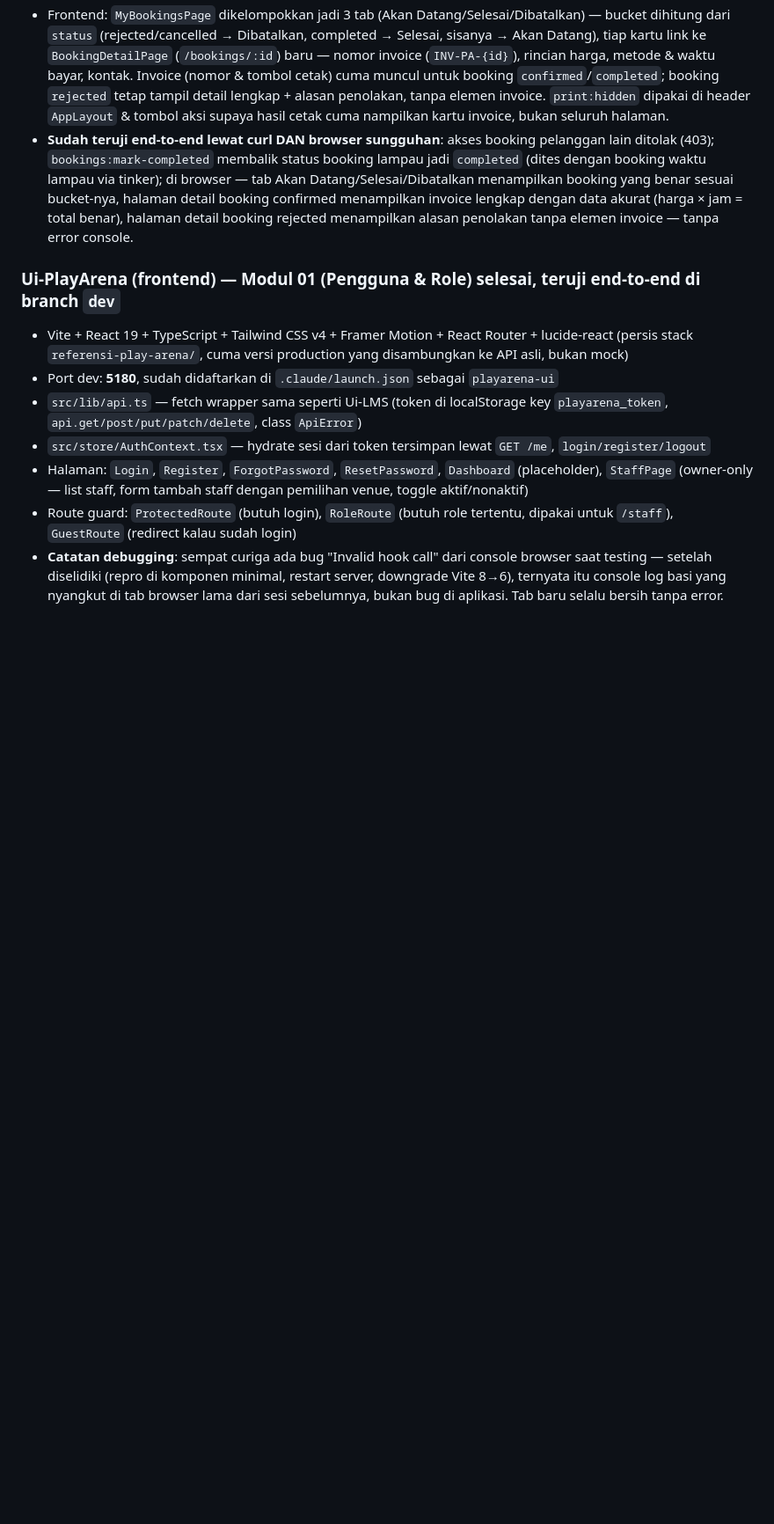
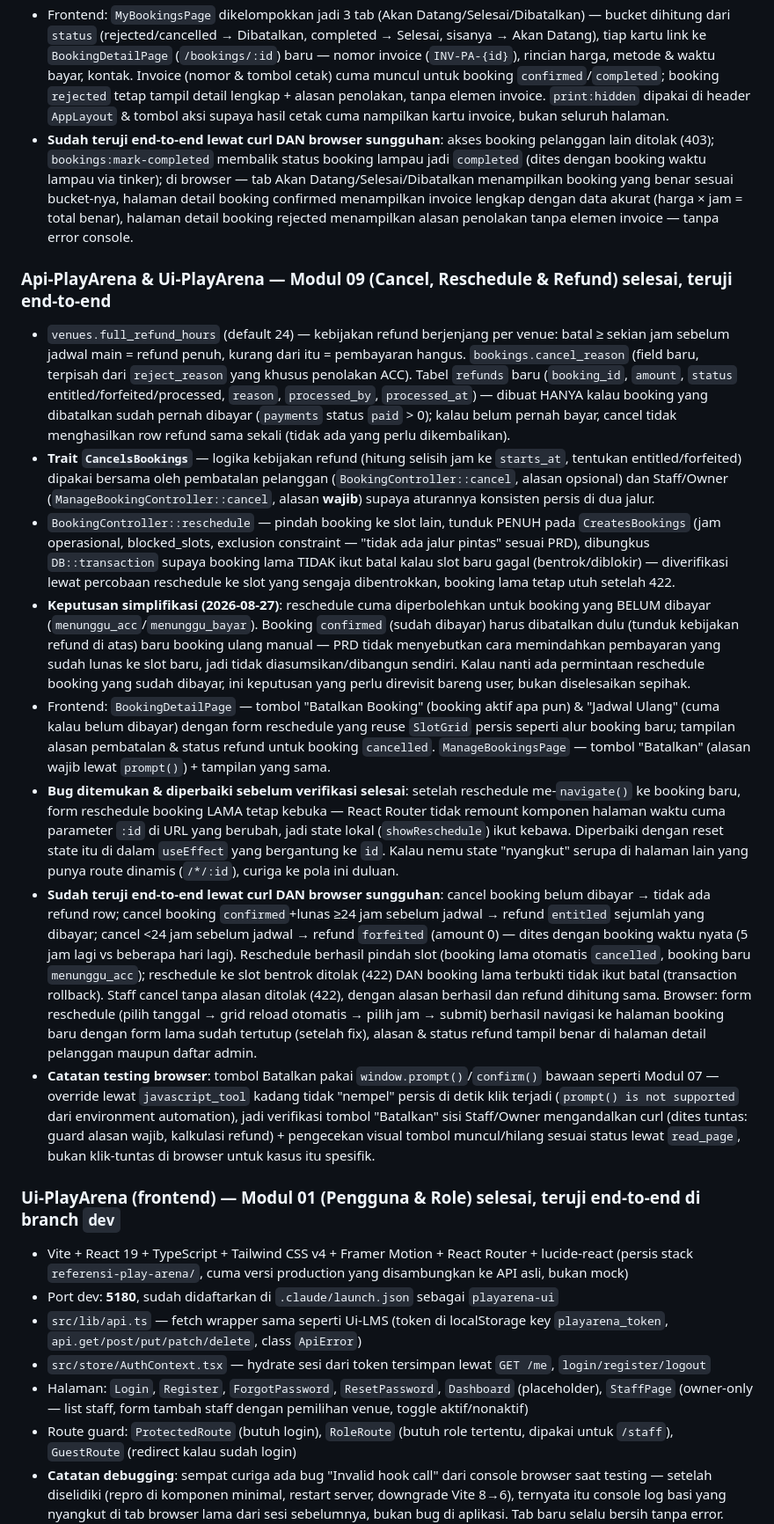
Before and after one commit to FazriAhmad/play-arena, a Markdown page: STATUS.md, the part around one of its changes. Shown at 88% size. GitHub-like rendering; blank space fills up the shorter version.

Commit message:
docs: update STATUS.md with Modul 09 completion

```diff
--- a/STATUS.md
+++ b/STATUS.md
@@ -127,6 +127,16 @@ C:\Users\Fazri\portofolio\rec-center-book\
 - Frontend: `MyBookingsPage` dikelompokkan jadi 3 tab (Akan Datang/Selesai/Dibatalkan) — bucket dihitung dari `status` (rejected/cancelled → Dibatalkan, completed → Selesai, sisanya → Akan Datang), tiap kartu link ke `BookingDetailPage` (`/bookings/:id`) baru — nomor invoice (`INV-PA-{id}`), rincian harga, metode &amp; waktu bayar, kontak. Invoice (nomor &amp; tombol cetak) cuma muncul untuk booking `confirmed`/`completed`; booking `rejected` tetap tampil detail lengkap + alasan penolakan, tanpa elemen invoice. `print:hidden` dipakai di header `AppLayout` &amp; tombol aksi supaya hasil cetak cuma nampilkan kartu invoice, bukan seluruh halaman.
 - **Sudah teruji end-to-end lewat curl DAN browser sungguhan**: akses booking pelanggan lain ditolak (403); `bookings:mark-completed` membalik status booking lampau jadi `completed` (dites dengan booking waktu lampau via tinker); di browser — tab Akan Datang/Selesai/Dibatalkan menampilkan booking yang benar sesuai bucket-nya, halaman detail booking confirmed menampilkan invoice lengkap dengan data akurat (harga × jam = total benar), halaman detail booking rejected menampilkan alasan penolakan tanpa elemen invoice — tanpa error console.
 
+### Api-PlayArena & Ui-PlayArena — Modul 09 (Cancel, Reschedule & Refund) selesai, teruji end-to-end
+- `venues.full_refund_hours` (default 24) — kebijakan refund berjenjang per venue: batal ≥ sekian jam sebelum jadwal main = refund penuh, kurang dari itu = pembayaran hangus. `bookings.cancel_reason` (field baru, terpisah dari `reject_reason` yang khusus penolakan ACC). Tabel `refunds` baru (`booking_id`, `amount`, `status` entitled/forfeited/processed, `reason`, `processed_by`, `processed_at`) — dibuat HANYA kalau booking yang dibatalkan sudah pernah dibayar (`payments` status `paid` > 0); kalau belum pernah bayar, cancel tidak menghasilkan row refund sama sekali (tidak ada yang perlu dikembalikan).
+- **Trait `CancelsBookings`** — logika kebijakan refund (hitung selisih jam ke `starts_at`, tentukan entitled/forfeited) dipakai bersama oleh pembatalan pelanggan (`BookingController::cancel`, alasan opsional) dan Staff/Owner (`ManageBookingController::cancel`, alasan **wajib**) supaya aturannya konsisten persis di dua jalur.
+- `BookingController::reschedule` — pindah booking ke slot lain, tunduk PENUH pada `CreatesBookings` (jam operasional, blocked_slots, exclusion constraint — "tidak ada jalur pintas" sesuai PRD), dibungkus `DB::transaction` supaya booking lama TIDAK ikut batal kalau slot baru gagal (bentrok/diblokir) — diverifikasi lewat percobaan reschedule ke slot yang sengaja dibentrokkan, booking lama tetap utuh setelah 422.
+- **Keputusan simplifikasi (2026-08-27)**: reschedule cuma diperbolehkan untuk booking yang BELUM dibayar (`menunggu_acc`/`menunggu_bayar`). Booking `confirmed` (sudah dibayar) harus dibatalkan dulu (tunduk kebijakan refund di atas) baru booking ulang manual — PRD tidak menyebutkan cara memindahkan pembayaran yang sudah lunas ke slot baru, jadi tidak diasumsikan/dibangun sendiri. Kalau nanti ada permintaan reschedule booking yang sudah dibayar, ini keputusan yang perlu direvisit bareng user, bukan diselesaikan sepihak.
+- Frontend: `BookingDetailPage` — tombol "Batalkan Booking" (booking aktif apa pun) & "Jadwal Ulang" (cuma kalau belum dibayar) dengan form reschedule yang reuse `SlotGrid` persis seperti alur booking baru; tampilan alasan pembatalan &amp; status refund untuk booking `cancelled`. `ManageBookingsPage` — tombol "Batalkan" (alasan wajib lewat `prompt()`) + tampilan yang sama.
+- **Bug ditemukan &amp; diperbaiki sebelum verifikasi selesai**: setelah reschedule me-`navigate()` ke booking baru, form reschedule booking LAMA tetap kebuka — React Router tidak remount komponen halaman waktu cuma parameter `:id` di URL yang berubah, jadi state lokal (`showReschedule`) ikut kebawa. Diperbaiki dengan reset state itu di dalam `useEffect` yang bergantung ke `id`. Kalau nemu state "nyangkut" serupa di halaman lain yang punya route dinamis (`/*/:id`), curiga ke pola ini duluan.
+- **Sudah teruji end-to-end lewat curl DAN browser sungguhan**: cancel booking belum dibayar → tidak ada refund row; cancel booking `confirmed`+lunas ≥24 jam sebelum jadwal → refund `entitled` sejumlah yang dibayar; cancel &lt;24 jam sebelum jadwal → refund `forfeited` (amount 0) — dites dengan booking waktu nyata (5 jam lagi vs beberapa hari lagi). Reschedule berhasil pindah slot (booking lama otomatis `cancelled`, booking baru `menunggu_acc`); reschedule ke slot bentrok ditolak (422) DAN booking lama terbukti tidak ikut batal (transaction rollback). Staff cancel tanpa alasan ditolak (422), dengan alasan berhasil dan refund dihitung sama. Browser: form reschedule (pilih tanggal → grid reload otomatis → pilih jam → submit) berhasil navigasi ke halaman booking baru dengan form lama sudah tertutup (setelah fix), alasan &amp; status refund tampil benar di halaman detail pelanggan maupun daftar admin.
+- **Catatan testing browser**: tombol Batalkan pakai `window.prompt()`/`confirm()` bawaan seperti Modul 07 — override lewat `javascript_tool` kadang tidak "nempel" persis di detik klik terjadi (`prompt() is not supported` dari environment automation), jadi verifikasi tombol "Batalkan" sisi Staff/Owner mengandalkan curl (dites tuntas: guard alasan wajib, kalkulasi refund) + pengecekan visual tombol muncul/hilang sesuai status lewat `read_page`, bukan klik-tuntas di browser untuk kasus itu spesifik.
+
 ### Ui-PlayArena (frontend) — Modul 01 (Pengguna & Role) selesai, teruji end-to-end di branch `dev`
 - Vite + React 19 + TypeScript + Tailwind CSS v4 + Framer Motion + React Router + lucide-react (persis stack `referensi-play-arena/`, cuma versi production yang disambungkan ke API asli, bukan mock)
 - Port dev: **5180**, sudah didaftarkan di `.claude/launch.json` sebagai `playarena-ui`
```
Also changed, not shown: other parts of STATUS.md (+3 -2 lines).
